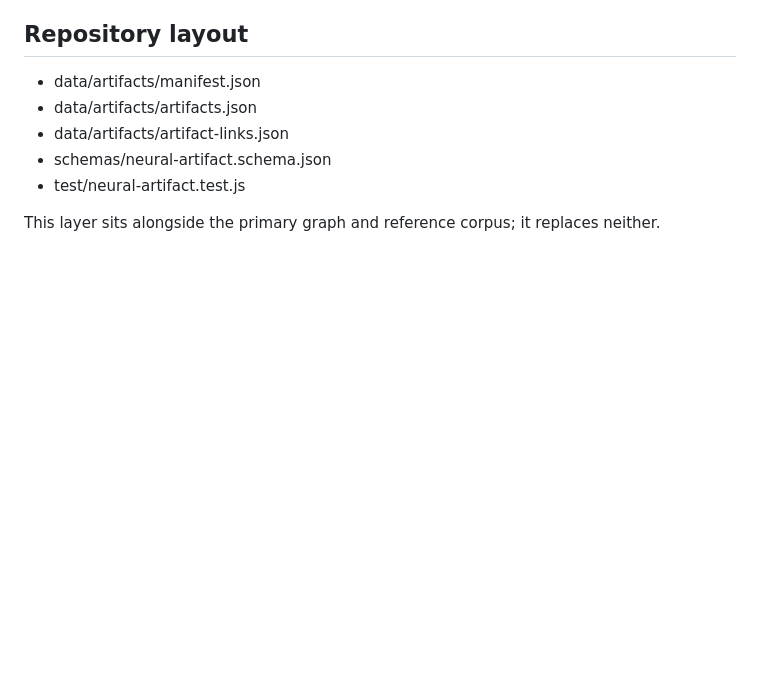
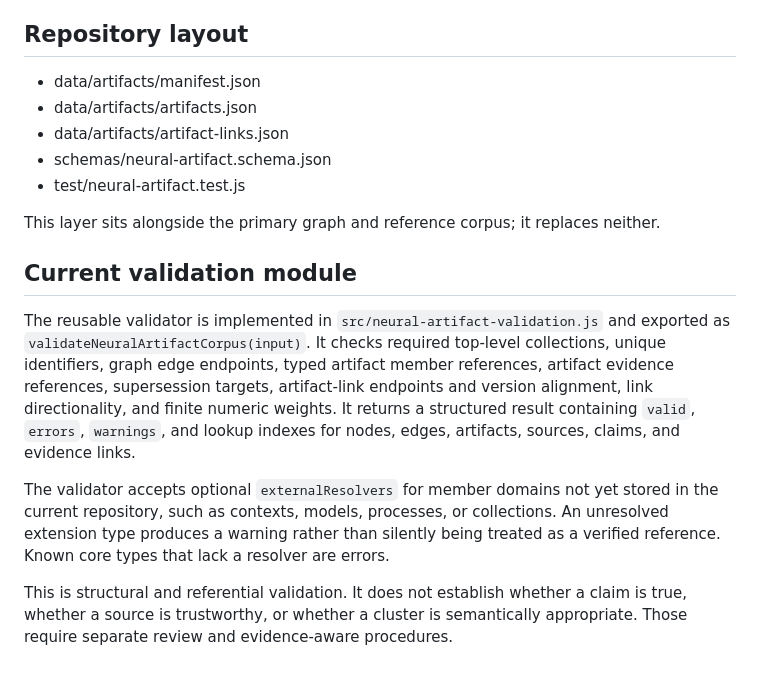
Before and after one commit to bradgeigermanager-sketch/Nexus-Contextual-Knowledge-Graph-Engine, a Markdown page: docs/neural-artifact-layer.md, the part around the change. GitHub-like rendering; blank space fills up the shorter version.

Commit message:
Document reusable neural artifact validation

```diff
--- a/docs/neural-artifact-layer.md
+++ b/docs/neural-artifact-layer.md
@@ -82,3 +82,11 @@ Relation vocabulary can include structural relations (contains, part_of, overlap
 - test/neural-artifact.test.js
 
 This layer sits alongside the primary graph and reference corpus; it replaces neither.
+
+## Current validation module
+
+The reusable validator is implemented in `src/neural-artifact-validation.js` and exported as `validateNeuralArtifactCorpus(input)`. It checks required top-level collections, unique identifiers, graph edge endpoints, typed artifact member references, artifact evidence references, supersession targets, artifact-link endpoints and version alignment, link directionality, and finite numeric weights. It returns a structured result containing `valid`, `errors`, `warnings`, and lookup indexes for nodes, edges, artifacts, sources, claims, and evidence links.
+
+The validator accepts optional `externalResolvers` for member domains not yet stored in the current repository, such as contexts, models, processes, or collections. An unresolved extension type produces a warning rather than silently being treated as a verified reference. Known core types that lack a resolver are errors.
+
+This is structural and referential validation. It does not establish whether a claim is true, whether a source is trustworthy, or whether a cluster is semantically appropriate. Those require separate review and evidence-aware procedures.
```
